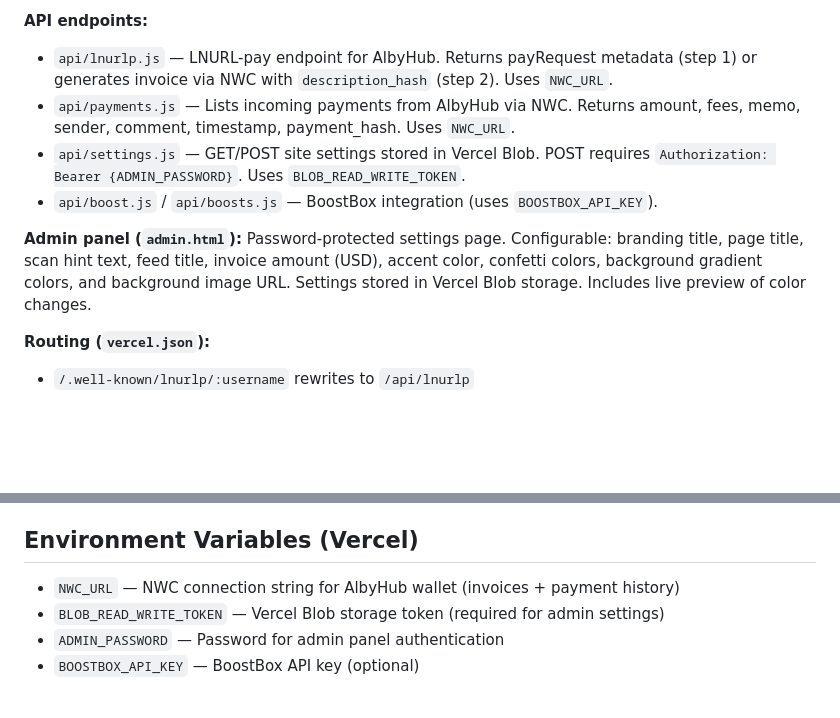
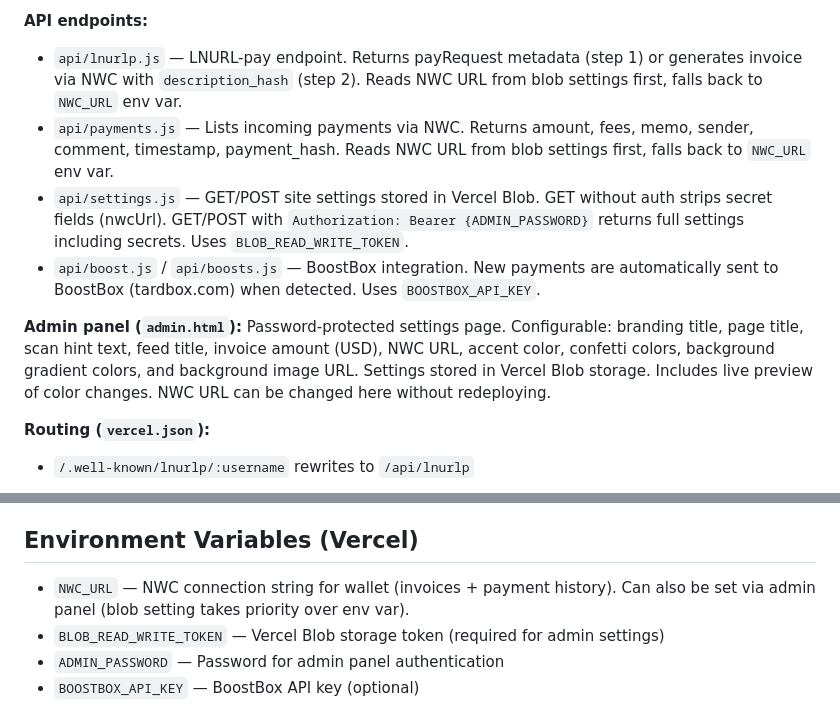
Before and after one commit to ChadFarrow/IRL_QR, a Markdown page: CLAUDE.md, 2 parts joined by grey strips. Drawn GitHub-style; blank space fills up the shorter version.

Commit message:
Update CLAUDE.md with NWC URL admin setting and BoostBox integration
Co-Authored-By: Claude Opus 4.6 <noreply@anthropic.com>

```diff
--- a/CLAUDE.md
+++ b/CLAUDE.md
@@ -34,12 +34,12 @@ vercel dev
 9. Grand total of all visible payments shown above the QR box
 
 **API endpoints:**
-- `api/lnurlp.js` — LNURL-pay endpoint for AlbyHub. Returns payRequest metadata (step 1) or generates invoice via NWC with `description_hash` (step 2). Uses `NWC_URL`.
-- `api/payments.js` — Lists incoming payments from AlbyHub via NWC. Returns amount, fees, memo, sender, comment, timestamp, payment_hash. Uses `NWC_URL`.
-- `api/settings.js` — GET/POST site settings stored in Vercel Blob. POST requires `Authorization: Bearer {ADMIN_PASSWORD}`. Uses `BLOB_READ_WRITE_TOKEN`.
-- `api/boost.js` / `api/boosts.js` — BoostBox integration (uses `BOOSTBOX_API_KEY`).
+- `api/lnurlp.js` — LNURL-pay endpoint. Returns payRequest metadata (step 1) or generates invoice via NWC with `description_hash` (step 2). Reads NWC URL from blob settings first, falls back to `NWC_URL` env var.
+- `api/payments.js` — Lists incoming payments via NWC. Returns amount, fees, memo, sender, comment, timestamp, payment_hash. Reads NWC URL from blob settings first, falls back to `NWC_URL` env var.
+- `api/settings.js` — GET/POST site settings stored in Vercel Blob. GET without auth strips secret fields (nwcUrl). GET/POST with `Authorization: Bearer {ADMIN_PASSWORD}` returns full settings including secrets. Uses `BLOB_READ_WRITE_TOKEN`.
+- `api/boost.js` / `api/boosts.js` — BoostBox integration. New payments are automatically sent to BoostBox (tardbox.com) when detected. Uses `BOOSTBOX_API_KEY`.
 
-**Admin panel (`admin.html`):** Password-protected settings page. Configurable: branding title, page title, scan hint text, feed title, invoice amount (USD), accent color, confetti colors, background gradient colors, and background image URL. Settings stored in Vercel Blob storage. Includes live preview of color changes.
+**Admin panel (`admin.html`):** Password-protected settings page. Configurable: branding title, page title, scan hint text, feed title, invoice amount (USD), NWC URL, accent color, confetti colors, background gradient colors, and background image URL. Settings stored in Vercel Blob storage. Includes live preview of color changes. NWC URL can be changed here without redeploying.
 
 **Routing (`vercel.json`):**
 - `/.well-known/lnurlp/:username` rewrites to `/api/lnurlp`
@@ -55,7 +55,7 @@ vercel dev
 
 ## Environment Variables (Vercel)
 
-- `NWC_URL` — NWC connection string for AlbyHub wallet (invoices + payment history)
+- `NWC_URL` — NWC connection string for wallet (invoices + payment history). Can also be set via admin panel (blob setting takes priority over env var).
 - `BLOB_READ_WRITE_TOKEN` — Vercel Blob storage token (required for admin settings)
 - `ADMIN_PASSWORD` — Password for admin panel authentication
 - `BOOSTBOX_API_KEY` — BoostBox API key (optional)
```
